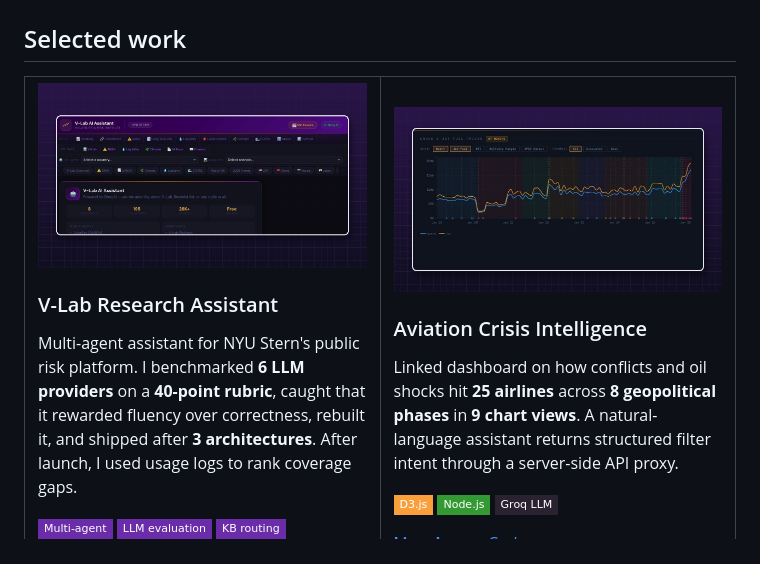
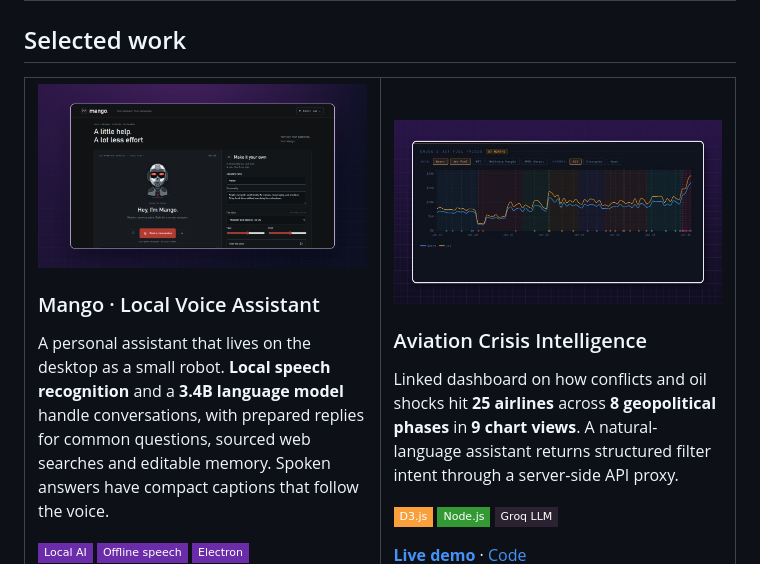
Before and after one commit to mgupta646/mgupta646, a Markdown page: README.md, the part around one of its changes. GitHub-like rendering; pictures changed too: assets/projects/mango.png (added); badges without logos.

Commit message:
Feature Mango voice assistant in selected work

```diff
--- a/README.md
+++ b/README.md
@@ -35,11 +35,11 @@ I came to AI products from **aerospace engineering**, where a wrong input assump
 <table>
   <tr>
     <td width="50%" valign="top">
-      <a href="https://vlabcb.vercel.app"><img src="assets/projects/vlab.png" alt="V-Lab Research Assistant" width="100%"></a>
-      <h3>V-Lab Research Assistant</h3>
-      <p>Multi-agent assistant for NYU Stern's public risk platform. I benchmarked <b>6 LLM providers</b> on a <b>40-point rubric</b>, caught that it rewarded fluency over correctness, rebuilt it, and shipped after <b>3 architectures</b>. After launch, I used usage logs to rank coverage gaps.</p>
+      <a href="https://github.com/mgupta646/mango-voice-agent"><img src="assets/projects/mango.png" alt="Mango local voice assistant with its robot companion and voice controls" width="100%"></a>
+      <h3>Mango · Local Voice Assistant</h3>
+      <p>A personal assistant that lives on the desktop as a small robot. <b>Local speech recognition</b> and a <b>3.4B language model</b> handle conversations, with prepared replies for common questions, sourced web searches and editable memory. Spoken answers have compact captions that follow the voice.</p>
       <p>
-        <img src="https://img.shields.io/badge/Multi--agent-6A2CA8?style=flat-square" alt="Multi-agent">
-        <img src="https://img.shields.io/badge/LLM_evaluation-6A2CA8?style=flat-square" alt="LLM evaluation">
-        <img src="https://img.shields.io/badge/KB_routing-6A2CA8?style=flat-square" alt="KB routing">
+        <img src="https://img.shields.io/badge/Local_AI-6A2CA8?style=flat-square" alt="Local AI">
+        <img src="https://img.shields.io/badge/Offline_speech-6A2CA8?style=flat-square" alt="Offline speech">
+        <img src="https://img.shields.io/badge/Electron-6A2CA8?style=flat-square" alt="Electron">
       </p>
```
Also changed, not shown: other parts of README.md (+1 -1 lines).
